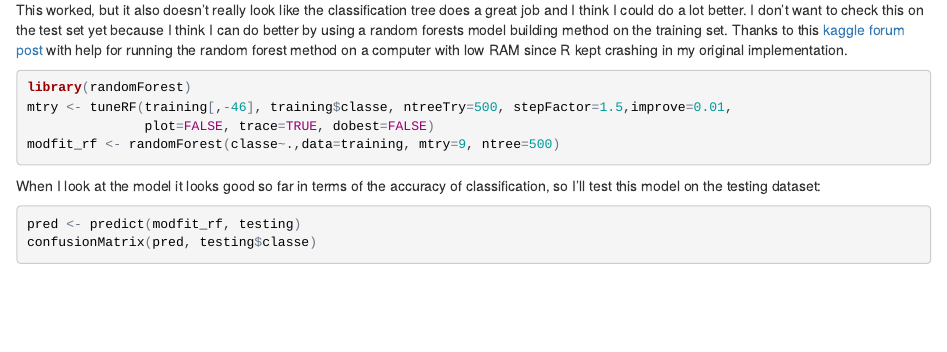
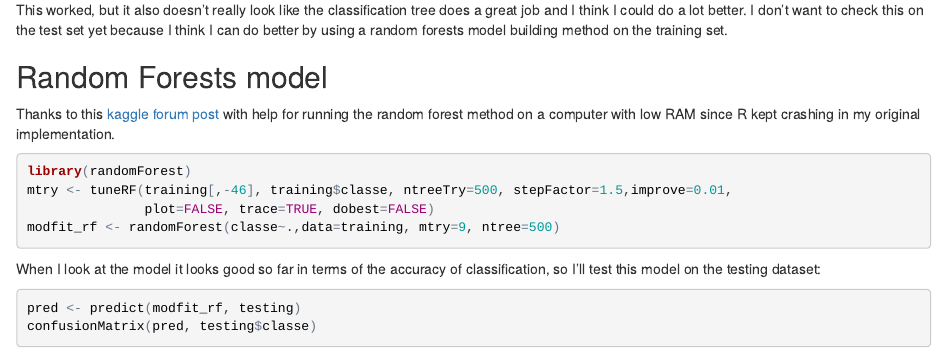
Before and after one commit to mbontrager/practicalmachinelearning, an R Markdown document (index.Rmd): the page in a window 1100 px wide, from 4690 px down. The pictures show the output file index.html that the author committed with the source, opened offline.

Commit message:
Change report formatting

````diff
--- a/index.Rmd
+++ b/index.Rmd
@@ -140,7 +140,11 @@ fancyRpartPlot(modfit_tree$finalModel)
 
 
 
-This worked, but it also doesn't really look like the classification tree does a great job and I think I could do a lot better. I don't want to check this on the test set yet because I think I can do better by using a random forests model building method on the training set. Thanks to this [kaggle forum post](https://www.kaggle.com/forums/f/15/kaggle-forum/t/7951/r-party-package-cforest-memory-problem/44392) with help for running the random forest method on a computer with low RAM since R kept crashing in my original implementation.
+This worked, but it also doesn't really look like the classification tree does a great job and I think I could do a lot better. I don't want to check this on the test set yet because I think I can do better by using a random forests model building method on the training set.
+
+## Random Forests model
+
+Thanks to this [kaggle forum post](https://www.kaggle.com/forums/f/15/kaggle-forum/t/7951/r-party-package-cforest-memory-problem/44392) with help for running the random forest method on a computer with low RAM since R kept crashing in my original implementation.
 
 
 ```{r rand_forest, results="hide"}
````
Also changed, not shown: index.html.
